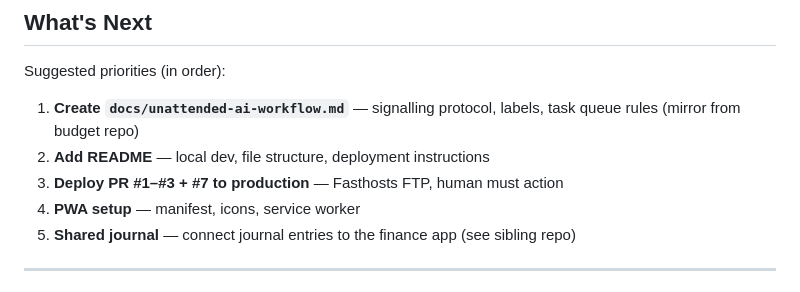
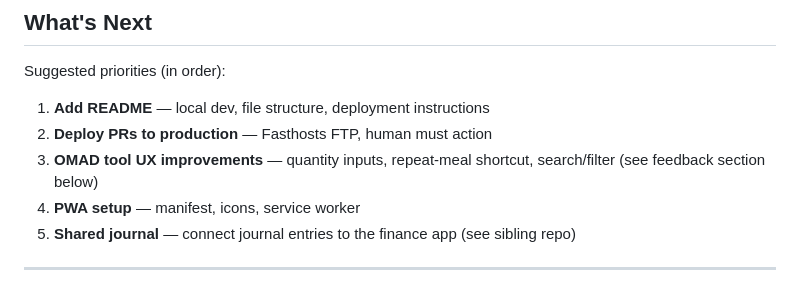
Before and after one commit to physicshack/visibledotdot.com-weight, a Markdown page: docs/ai-handoff.md, the part around the change. GitHub-like rendering.

```diff
--- a/docs/ai-handoff.md
+++ b/docs/ai-handoff.md
@@ -30,9 +30,9 @@ See `docs/task-queue.md` for full history.
 
 Suggested priorities (in order):
 
-1. **Create `docs/unattended-ai-workflow.md`** — signalling protocol, labels, task queue rules (mirror from budget repo)
-2. **Add README** — local dev, file structure, deployment instructions
-3. **Deploy PR #1–#3 + #7 to production** — Fasthosts FTP, human must action
+1. **Add README** — local dev, file structure, deployment instructions
+2. **Deploy PRs to production** — Fasthosts FTP, human must action
+3. **OMAD tool UX improvements** — quantity inputs, repeat-meal shortcut, search/filter (see feedback section below)
 4. **PWA setup** — manifest, icons, service worker
 5. **Shared journal** — connect journal entries to the finance app (see sibling repo)
 
```
Also changed, not shown: AGENTS.md (+4 -4 lines), docs/unattended-ai-workflow.md (+3 -3 lines).
